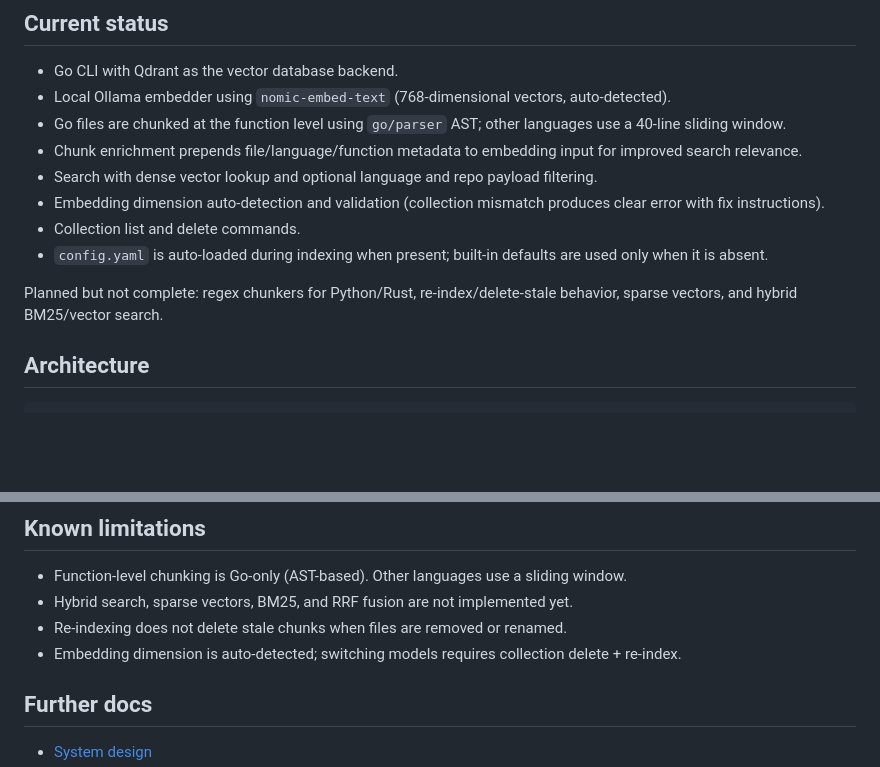
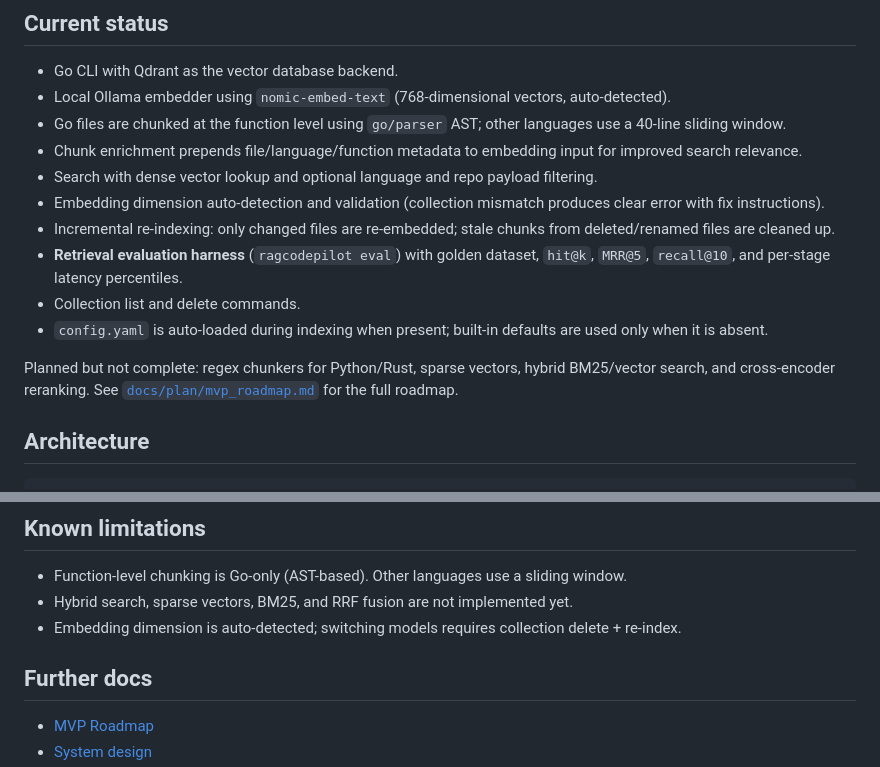
Before and after one commit to vyndinh/ragcodepilot, a Markdown page: README.md, 2 parts joined by grey strips. Rendered like a GitHub page; blank space fills up the shorter version.

```diff
--- a/README.md
+++ b/README.md
@@ -12,10 +12,12 @@ This project is a learning implementation for vector database application design
 - Chunk enrichment prepends file/language/function metadata to embedding input for improved search relevance.
 - Search with dense vector lookup and optional language and repo payload filtering.
 - Embedding dimension auto-detection and validation (collection mismatch produces clear error with fix instructions).
+- Incremental re-indexing: only changed files are re-embedded; stale chunks from deleted/renamed files are cleaned up.
+- **Retrieval evaluation harness** (`ragcodepilot eval`) with golden dataset, `hit@k`, `MRR@5`, `recall@10`, and per-stage latency percentiles.
 - Collection list and delete commands.
 - `config.yaml` is auto-loaded during indexing when present; built-in defaults are used only when it is absent.
 
-Planned but not complete: regex chunkers for Python/Rust, re-index/delete-stale behavior, sparse vectors, and hybrid BM25/vector search.
+Planned but not complete: regex chunkers for Python/Rust, sparse vectors, hybrid BM25/vector search, and cross-encoder reranking. See [`docs/plan/mvp_roadmap.md`](docs/plan/mvp_roadmap.md) for the full roadmap.
 
 ## Architecture
 
@@ -223,9 +264,9 @@ go run ./cmd/ragcodepilot index --language go .
 
 - Function-level chunking is Go-only (AST-based). Other languages use a sliding window.
 - Hybrid search, sparse vectors, BM25, and RRF fusion are not implemented yet.
-- Re-indexing does not delete stale chunks when files are removed or renamed.
 - Embedding dimension is auto-detected; switching models requires collection delete + re-index.
 
 ## Further docs
 
+- [MVP Roadmap](docs/plan/mvp_roadmap.md)
 - [System design](docs/plan/system_design.md)
```
Also changed, not shown: other parts of README.md (+42 -2 lines).
